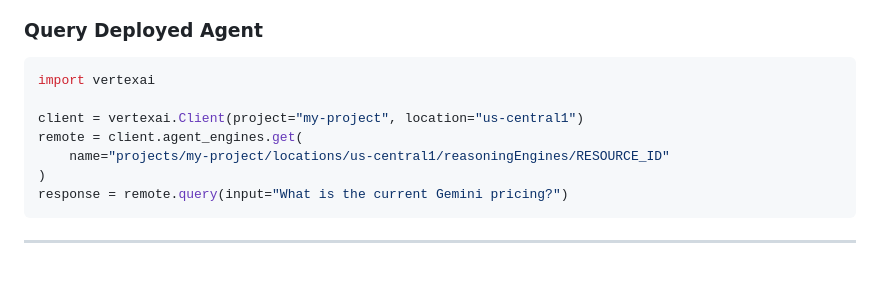
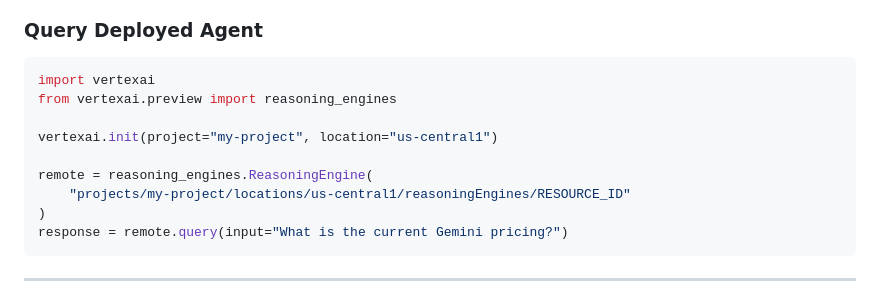
Before and after one commit to DebankurS/gcpmlprep, a Markdown page: public/docs/07_agents_and_reasoning_engines.md, the part around the change. Drawn GitHub-style; blank space fills up the shorter version.

Commit message:
agy updates

````diff
--- a/public/docs/07_agents_and_reasoning_engines.md
+++ b/public/docs/07_agents_and_reasoning_engines.md
@@ -106,10 +106,12 @@ remote_agent = reasoning_engines.ReasoningEngine.create(
 ### Query Deployed Agent
 ```python
 import vertexai
+from vertexai.preview import reasoning_engines
 
-client = vertexai.Client(project="my-project", location="us-central1")
-remote = client.agent_engines.get(
-    name="projects/my-project/locations/us-central1/reasoningEngines/RESOURCE_ID"
+vertexai.init(project="my-project", location="us-central1")
+
+remote = reasoning_engines.ReasoningEngine(
+    "projects/my-project/locations/us-central1/reasoningEngines/RESOURCE_ID"
 )
 response = remote.query(input="What is the current Gemini pricing?")
 ```
````
